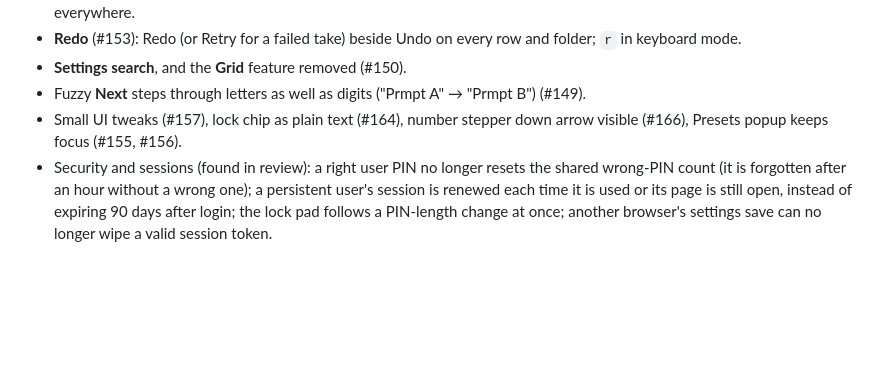
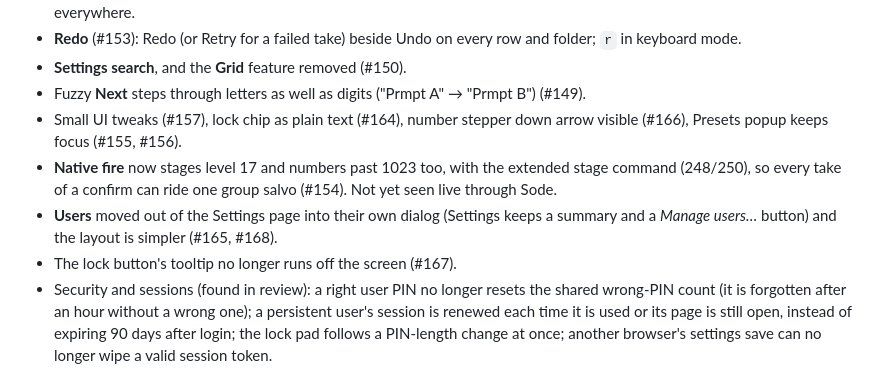
Before and after one commit to sethdotfm/sode, a Markdown page: CHANGELOG.md, the part around the change. Rendered like a GitHub page; blank space fills up the shorter version.

Commit message:
Changelog: extended stage, users dialog, lock tooltip
Co-Authored-By: Claude Sonnet 5.5 <noreply@anthropic.com>

```diff
--- a/CHANGELOG.md
+++ b/CHANGELOG.md
@@ -11,6 +11,9 @@ Newest first. Each release also has notes on [GitHub](https://github.com/sethdot
 - **Settings search**, and the **Grid** feature removed (#150).
 - Fuzzy **Next** steps through letters as well as digits ("Prmpt A" → "Prmpt B") (#149).
 - Small UI tweaks (#157), lock chip as plain text (#164), number stepper down arrow visible (#166), Presets popup keeps focus (#155, #156).
+- **Native fire** now stages level 17 and numbers past 1023 too, with the extended stage command (248/250), so every take of a confirm can ride one group salvo (#154). Not yet seen live through Sode.
+- **Users** moved out of the Settings page into their own dialog (Settings keeps a summary and a *Manage users…* button) and the layout is simpler (#165, #168).
+- The lock button's tooltip no longer runs off the screen (#167).
 - Security and sessions (found in review): a right user PIN no longer resets the shared wrong-PIN count (it is forgotten after an hour without a wrong one); a persistent user's session is renewed each time it is used or its page is still open, instead of expiring 90 days after login; the lock pad follows a PIN-length change at once; another browser's settings save can no longer wipe a valid session token.
 - The user directory (names, PIN lengths, trusted and never-log-out flags) is no longer sent to every browser in the hello. A locked page learns only the PIN lengths in use; an unlocked page gets the names (for "by Ana" in history); the Users editor asks for its list with the settings PIN.
 - **Trusted users** now also need the settings PIN to change the matrix, levels, level offset, name settings, fire mode and salvo group (and still the router, trusted proxies and PIN attempt limit).
```
